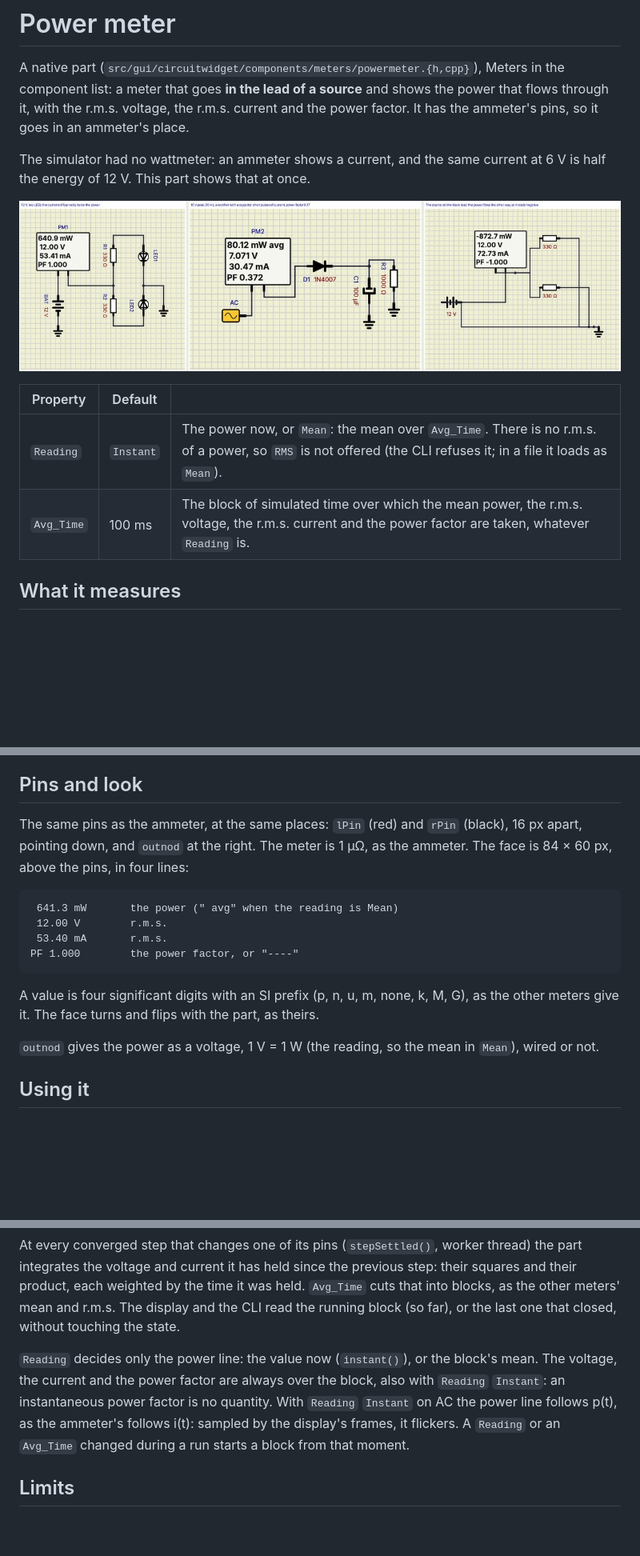
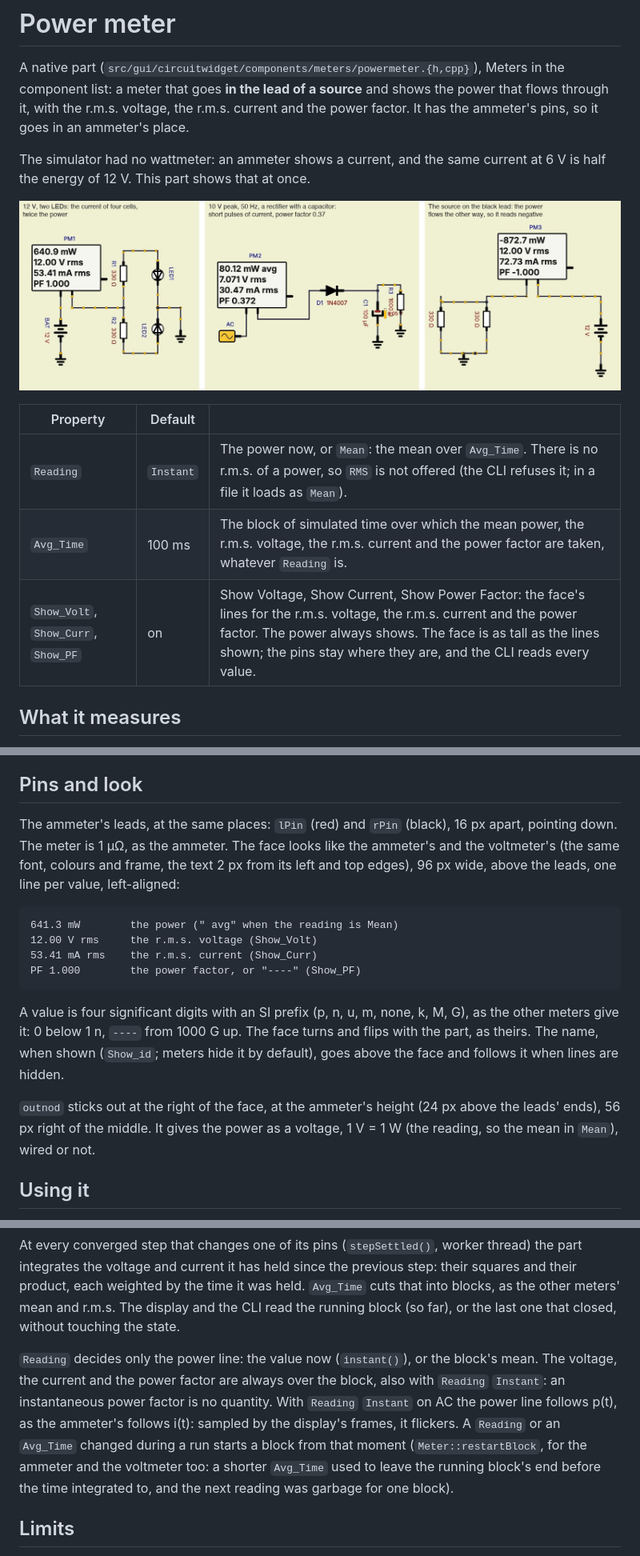
Before and after one commit to jeroenwk/SimulIDE, a Markdown page: docs/POWER_METER.md, 3 parts joined by grey strips. Shown at 80% size. Rendered like a GitHub page; pictures changed too: docs/POWER_METER.jpg; blank space fills up the shorter version.

````diff
--- a/docs/POWER_METER.md
+++ b/docs/POWER_METER.md
@@ -4,12 +4,13 @@ A native part (`src/gui/circuitwidget/components/meters/powermeter.{h,cpp}`), Me
 
 The simulator had no wattmeter: an ammeter shows a current, and the same current at 6 V is half the energy of 12 V. This part shows that at once.
 
-![Three Power Meters: the lights of a microscope on 12 V (641 mW, power factor 1.000); a rectifier with a capacitor on 10 V peak, 50 Hz (80 mW, power factor 0.37); and one with the source on its black lead (−873 mW, −1.000)](POWER_METER.jpg)
+![Three Power Meters: the lights of a microscope on 12 V (641 mW, power factor 1.000); a rectifier with a capacitor on 10 V peak, 50 Hz (80 mW avg, power factor 0.372); and one with the source on its black lead (−872.7 mW, −1.000)](POWER_METER.jpg)
 
 | Property | Default | |
 |---|---|---|
 | `Reading` | `Instant` | The power now, or `Mean`: the mean over `Avg_Time`. There is no r.m.s. of a power, so `RMS` is not offered (the CLI refuses it; in a file it loads as `Mean`). |
 | `Avg_Time` | 100 ms | The block of simulated time over which the mean power, the r.m.s. voltage, the r.m.s. current and the power factor are taken, whatever `Reading` is. |
+| `Show_Volt`, `Show_Curr`, `Show_PF` | on | Show Voltage, Show Current, Show Power Factor: the face's lines for the r.m.s. voltage, the r.m.s. current and the power factor. The power always shows. The face is as tall as the lines shown; the pins stay where they are, and the CLI reads every value. |
 
 ## What it measures
 
@@ -24,18 +25,18 @@ The voltage is taken against ground: in the ground lead the red pin sits a few h
 
 ## Pins and look
 
-The same pins as the ammeter, at the same places: `lPin` (red) and `rPin` (black), 16 px apart, pointing down, and `outnod` at the right. The meter is 1 µΩ, as the ammeter. The face is 84 × 60 px, above the pins, in four lines:
+The ammeter's leads, at the same places: `lPin` (red) and `rPin` (black), 16 px apart, pointing down. The meter is 1 µΩ, as the ammeter. The face looks like the ammeter's and the voltmeter's (the same font, colours and frame, the text 2 px from its left and top edges), 96 px wide, above the leads, one line per value, left-aligned:
 
 ```
- 641.3 mW       the power (" avg" when the reading is Mean)
- 12.00 V        r.m.s.
- 53.40 mA       r.m.s.
-PF 1.000        the power factor, or "----"
+641.3 mW        the power (" avg" when the reading is Mean)
+12.00 V rms     the r.m.s. voltage (Show_Volt)
+53.41 mA rms    the r.m.s. current (Show_Curr)
+PF 1.000        the power factor, or "----" (Show_PF)
 ```
 
-A value is four significant digits with an SI prefix (p, n, u, m, none, k, M, G), as the other meters give it. The face turns and flips with the part, as theirs.
+A value is four significant digits with an SI prefix (p, n, u, m, none, k, M, G), as the other meters give it: 0 below 1 n, `----` from 1000 G up. The face turns and flips with the part, as theirs. The name, when shown (`Show_id`; meters hide it by default), goes above the face and follows it when lines are hidden.
 
-`outnod` gives the power as a voltage, 1 V = 1 W (the reading, so the mean in `Mean`), wired or not.
+`outnod` sticks out at the right of the face, at the ammeter's height (24 px above the leads' ends), 56 px right of the middle. It gives the power as a voltage, 1 V = 1 W (the reading, so the mean in `Mean`), wired or not.
 
 ## Using it
 
@@ -62,7 +63,7 @@ A `Meter` (the ammeter's and the voltmeter's base): 1 µΩ in the lead, the curr
 
 At every converged step that changes one of its pins (`stepSettled()`, worker thread) the part integrates the voltage and current it has held since the previous step: their squares and their product, each weighted by the time it was held. `Avg_Time` cuts that into blocks, as the other meters' mean and r.m.s. The display and the CLI read the running block (so far), or the last one that closed, without touching the state.
 
-`Reading` decides only the power line: the value now (`instant()`), or the block's mean. The voltage, the current and the power factor are always over the block, also with `Reading` `Instant`: an instantaneous power factor is no quantity. With `Reading` `Instant` on AC the power line follows p(t), as the ammeter's follows i(t): sampled by the display's frames, it flickers. A `Reading` or an `Avg_Time` changed during a run starts a block from that moment.
+`Reading` decides only the power line: the value now (`instant()`), or the block's mean. The voltage, the current and the power factor are always over the block, also with `Reading` `Instant`: an instantaneous power factor is no quantity. With `Reading` `Instant` on AC the power line follows p(t), as the ammeter's follows i(t): sampled by the display's frames, it flickers. A `Reading` or an `Avg_Time` changed during a run starts a block from that moment (`Meter::restartBlock`, for the ammeter and the voltmeter too: a shorter `Avg_Time` used to leave the running block's end before the time integrated to, and the next reading was garbage for one block).
 
 ## Limits
 
````
Also changed, not shown: other parts of docs/POWER_METER.md (+1 -1 lines), docs/CLI.md (+1 -1 lines), 8 other files.
